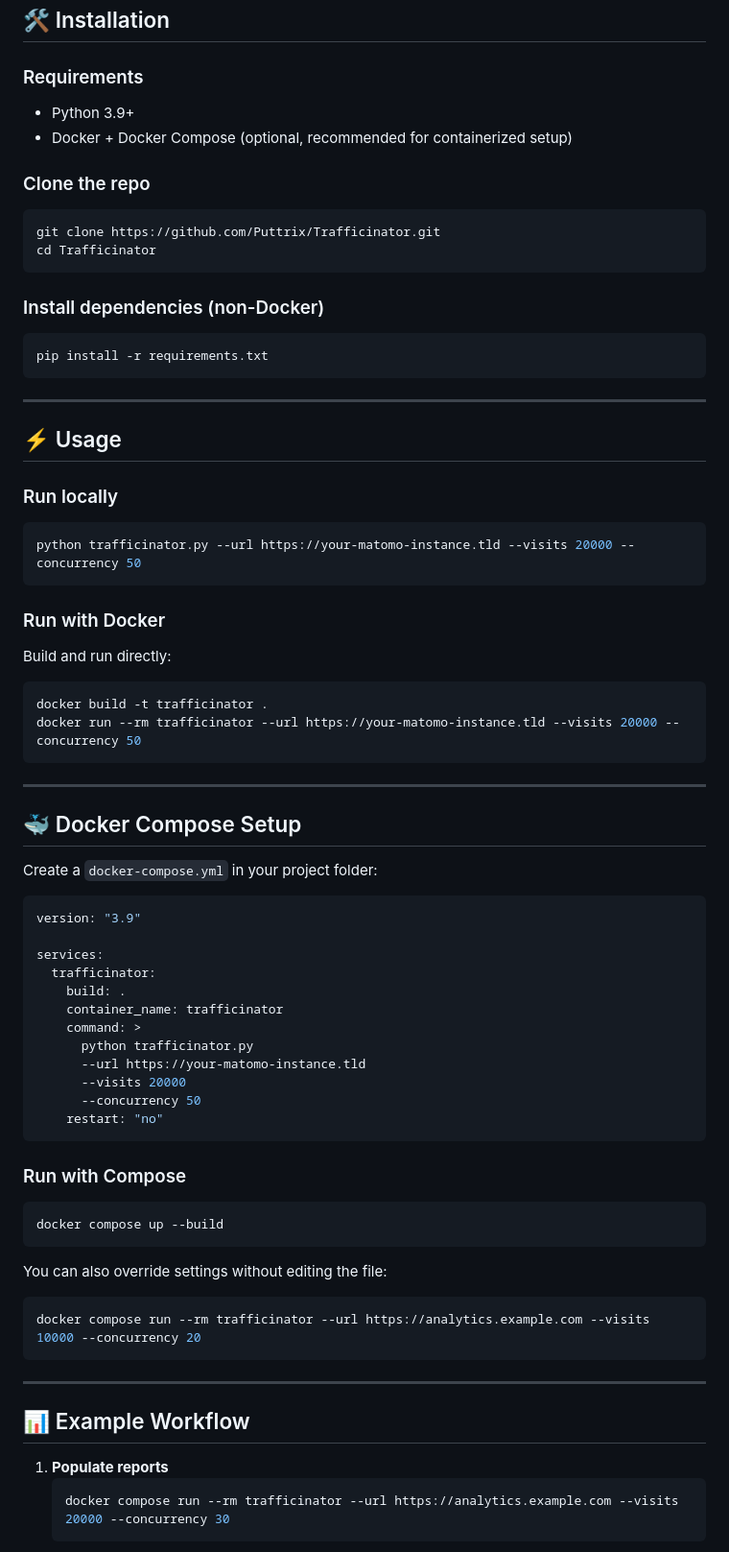
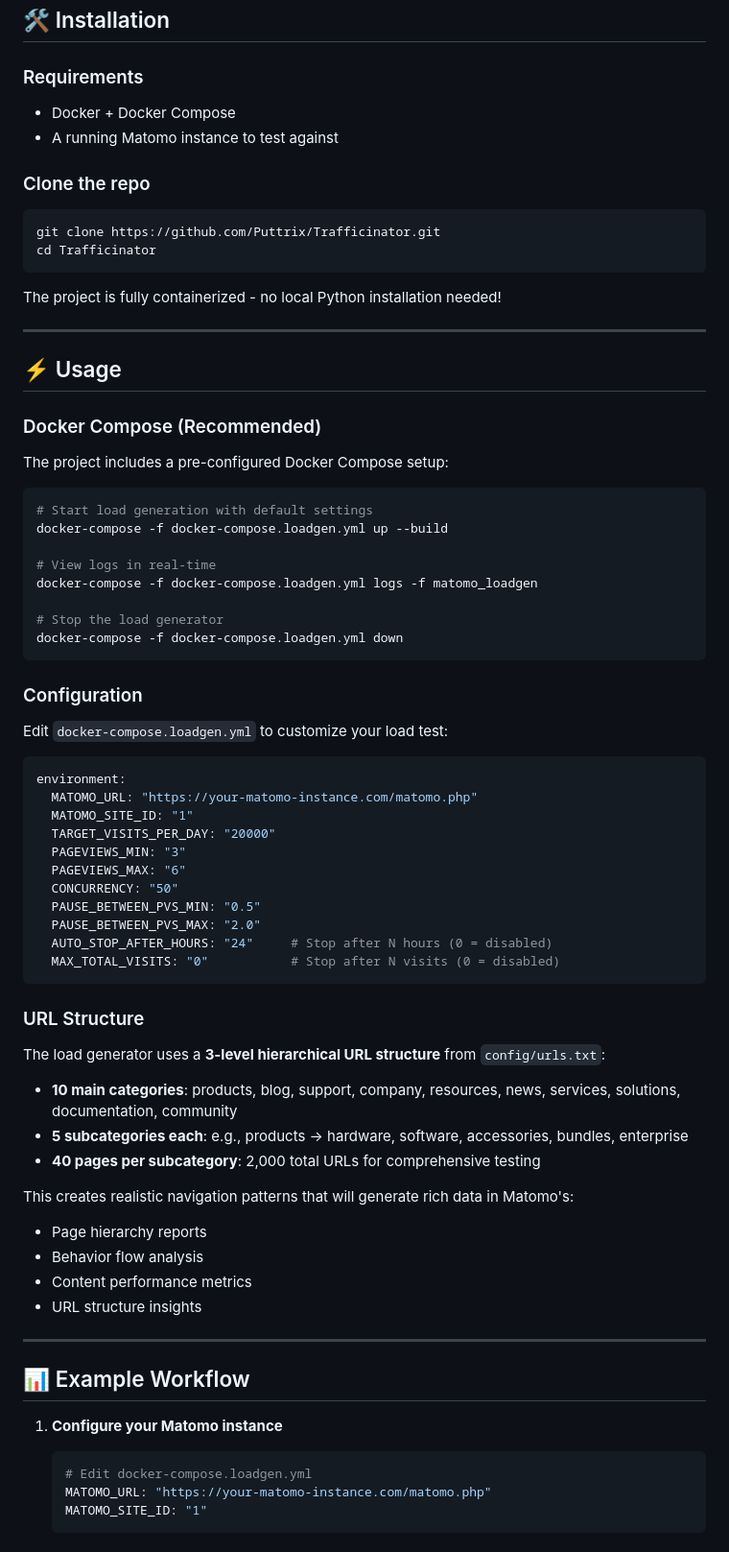
Before and after one commit to Puttrix/Trafficinator, a Markdown page: README.md, the part around one of its changes. Shown at 96% size. Rendered like a GitHub page.

````diff
--- a/README.md
+++ b/README.md
@@ -32,8 +32,8 @@ It helps you **stress test Matomo’s frontend performance** when handling large
 ## 🛠️ Installation
 
 ### Requirements
-- Python 3.9+
-- Docker + Docker Compose (optional, recommended for containerized setup)
+- Docker + Docker Compose
+- A running Matomo instance to test against
 
 ### Clone the repo
 ```bash
@@ -41,63 +41,62 @@ git clone https://github.com/Puttrix/Trafficinator.git
 cd Trafficinator
 ```
 
-### Install dependencies (non-Docker)
-```bash
-pip install -r requirements.txt
-```
+The project is fully containerized - no local Python installation needed!
 
 ---
 
 ## ⚡ Usage
 
-### Run locally
+### Docker Compose (Recommended)
+The project includes a pre-configured Docker Compose setup:
+
 ```bash
-python trafficinator.py --url https://your-matomo-instance.tld --visits 20000 --concurrency 50
+# Start load generation with default settings
+docker-compose -f docker-compose.loadgen.yml up --build
+
+# View logs in real-time
+docker-compose -f docker-compose.loadgen.yml logs -f matomo_loadgen
+
+# Stop the load generator
+docker-compose -f docker-compose.loadgen.yml down
 ```
 
-### Run with Docker
-Build and run directly:
-```bash
-docker build -t trafficinator .
-docker run --rm trafficinator --url https://your-matomo-instance.tld --visits 20000 --concurrency 50
+### Configuration
+Edit `docker-compose.loadgen.yml` to customize your load test:
+
+```yaml
+environment:
+  MATOMO_URL: "https://your-matomo-instance.com/matomo.php"
+  MATOMO_SITE_ID: "1"
+  TARGET_VISITS_PER_DAY: "20000"
+  PAGEVIEWS_MIN: "3"
+  PAGEVIEWS_MAX: "6"
+  CONCURRENCY: "50"
+  PAUSE_BETWEEN_PVS_MIN: "0.5"
+  PAUSE_BETWEEN_PVS_MAX: "2.0"
+  AUTO_STOP_AFTER_HOURS: "24"     # Stop after N hours (0 = disabled)
+  MAX_TOTAL_VISITS: "0"           # Stop after N visits (0 = disabled)
 ```
 
----
+### URL Structure
+The load generator uses a **3-level hierarchical URL structure** from `config/urls.txt`:
+- **10 main categories**: products, blog, support, company, resources, news, services, solutions, documentation, community
+- **5 subcategories each**: e.g., products → hardware, software, accessories, bundles, enterprise
+- **40 pages per subcategory**: 2,000 total URLs for comprehensive testing
 
-## 🐳 Docker Compose Setup
-
-Create a `docker-compose.yml` in your project folder:
-
-```yaml
-version: "3.9"
-
-services:
-  trafficinator:
-    build: .
-    container_name: trafficinator
-    command: >
-      python trafficinator.py
-      --url https://your-matomo-instance.tld
-      --visits 20000
-      --concurrency 50
-    restart: "no"
-```
-
-### Run with Compose
-```bash
-docker compose up --build
-```
-
-You can also override settings without editing the file:
-```bash
-docker compose run --rm trafficinator --url https://analytics.example.com --visits 10000 --concurrency 20
-```
+This creates realistic navigation patterns that will generate rich data in Matomo's:
+- Page hierarchy reports
+- Behavior flow analysis
+- Content performance metrics
+- URL structure insights
 
 ---
 
 ## 📊 Example Workflow
 
-1. **Populate reports**
+1. **Configure your Matomo instance**
    ```bash
-   docker compose run --rm trafficinator --url https://analytics.example.com --visits 20000 --concurrency 30
+   # Edit docker-compose.loadgen.yml
+   MATOMO_URL: "https://your-matomo-instance.com/matomo.php"
+   MATOMO_SITE_ID: "1"
    ```
````
Also changed, not shown: other parts of README.md (+22 -3 lines).
